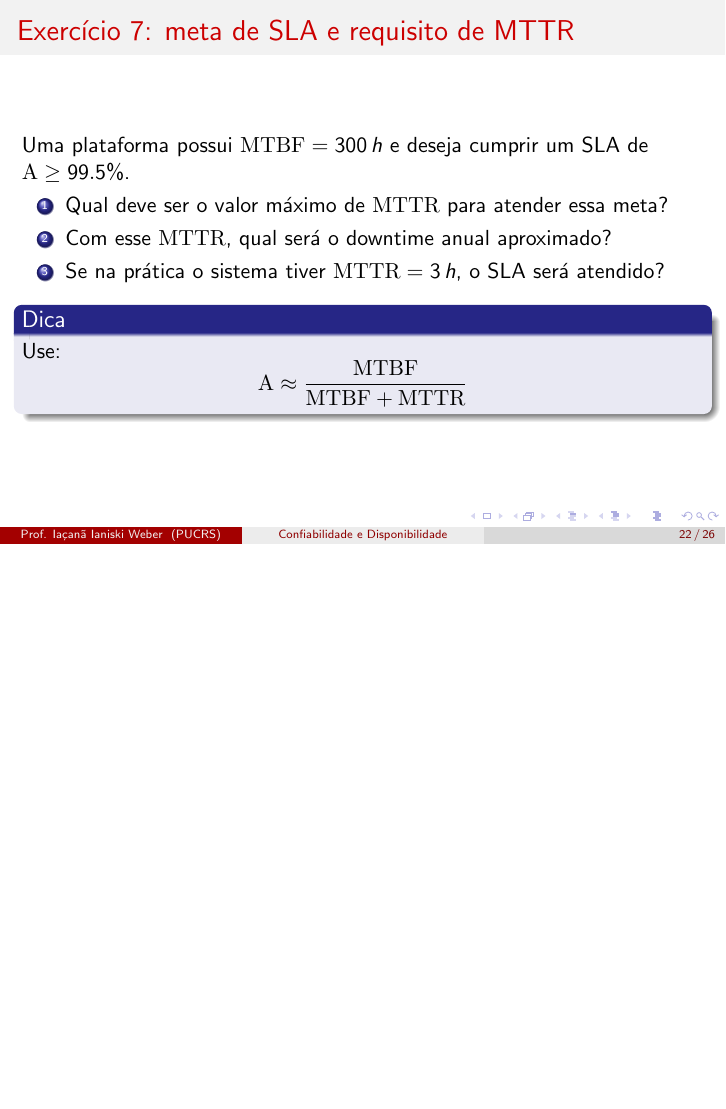
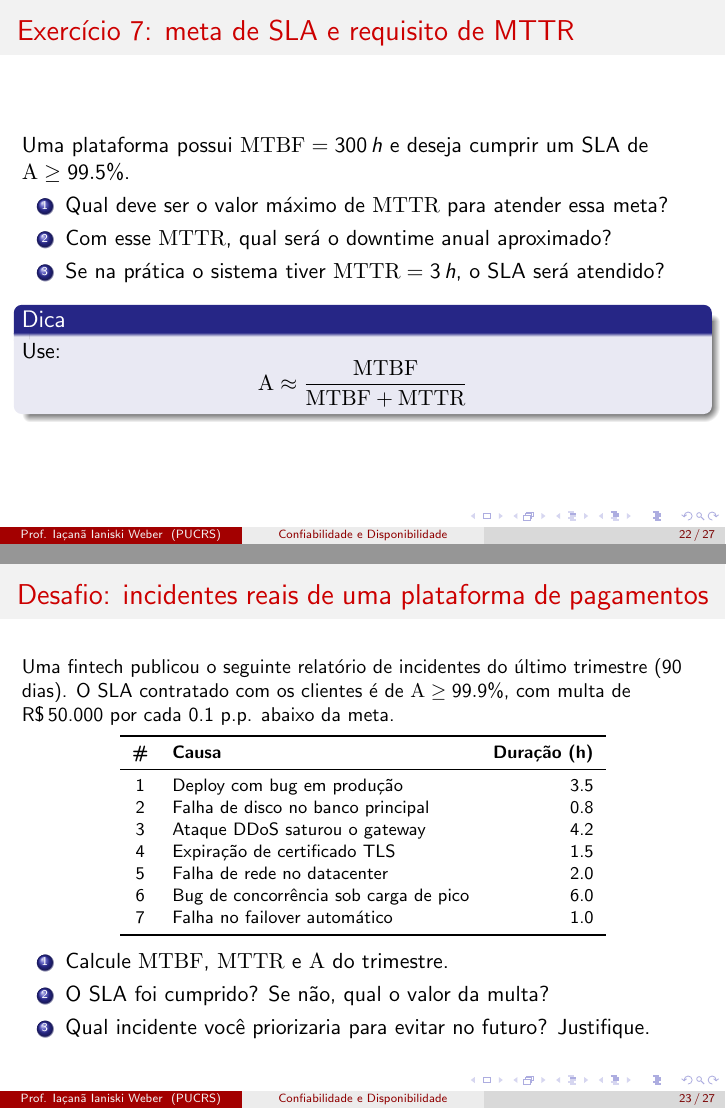
Before and after one commit to iacanaweber/iacanaweber.github.io, LaTeX slides (aulas/css/dependability/02_confiabilidade_disponibilidade_metricas/main.tex): page 24 of 28 before the commit and pages 24 and 25 of 29 after it, the two joined at a grey line, the shorter picture padded with empty space. Compiled offline with pdfLaTeX.

Commit message:
aula #02 css: adiciona exercício desafio com dados reais de incidentes

```diff
--- a/aulas/css/dependability/02_confiabilidade_disponibilidade_metricas/main.tex
+++ b/aulas/css/dependability/02_confiabilidade_disponibilidade_metricas/main.tex
@@ -471,3 +471,35 @@ Use:
 \end{frame}
 \fi
 
+\begin{frame}{Desafio: incidentes reais de uma plataforma de pagamentos}
+\small
+Uma fintech publicou o seguinte relatório de incidentes do último trimestre (90 dias).
+O SLA contratado com os clientes é de \(\A \ge 99.9\%\), com multa de R\$\,50.000 por cada
+0.1 p.p. abaixo da meta.
+
+\vspace{0.4em}
+\footnotesize
+\centering
+\begin{tabular}{c l r}
+\toprule
+\textbf{\#} & \textbf{Causa} & \textbf{Duração (h)}\\
+\midrule
+1 & Deploy com bug em produção & 3.5 \\
+2 & Falha de disco no banco principal & 0.8 \\
+3 & Ataque DDoS saturou o gateway & 4.2 \\
+4 & Expiração de certificado TLS & 1.5 \\
+5 & Falha de rede no datacenter & 2.0 \\
+6 & Bug de concorrência sob carga de pico & 6.0 \\
+7 & Falha no failover automático & 1.0 \\
+\bottomrule
+\end{tabular}
+
+\vspace{0.5em}
+\raggedright
+\normalsize
+\begin{enumerate}
+  \item Calcule \(\MTBF\), \(\MTTR\) e \(\A\) do trimestre.
+  \item O SLA foi cumprido? Se não, qual o valor da multa?
+  \item Qual incidente você priorizaria para evitar no futuro? Justifique.
+\end{enumerate}
+\end{frame}
```
Also changed, not shown: aulas/css/dependability/02_confiabilidade_disponibilidade_metricas/main.tex (27 more changed lines), 1 other file.
